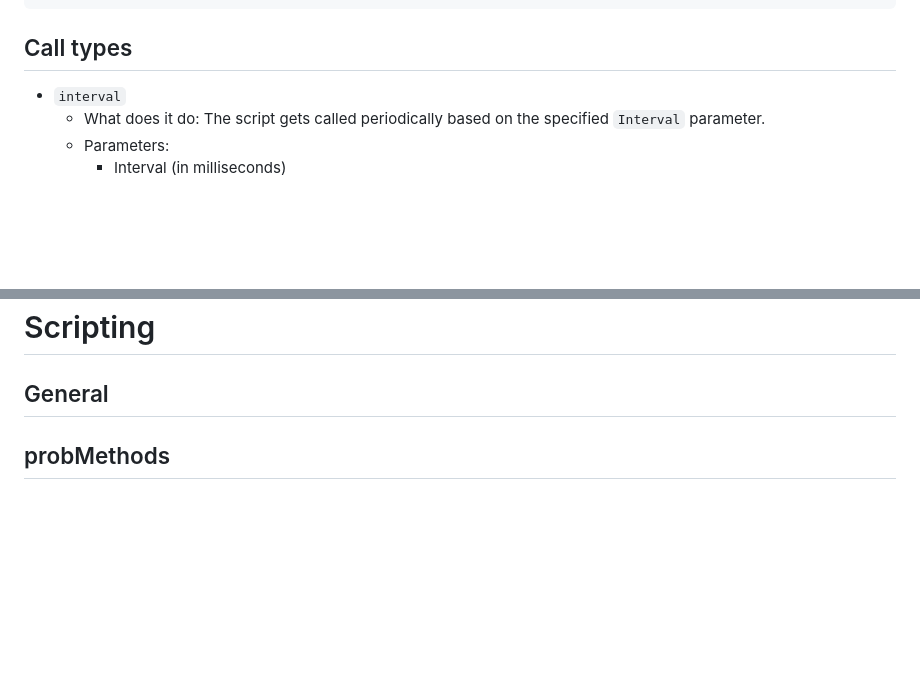
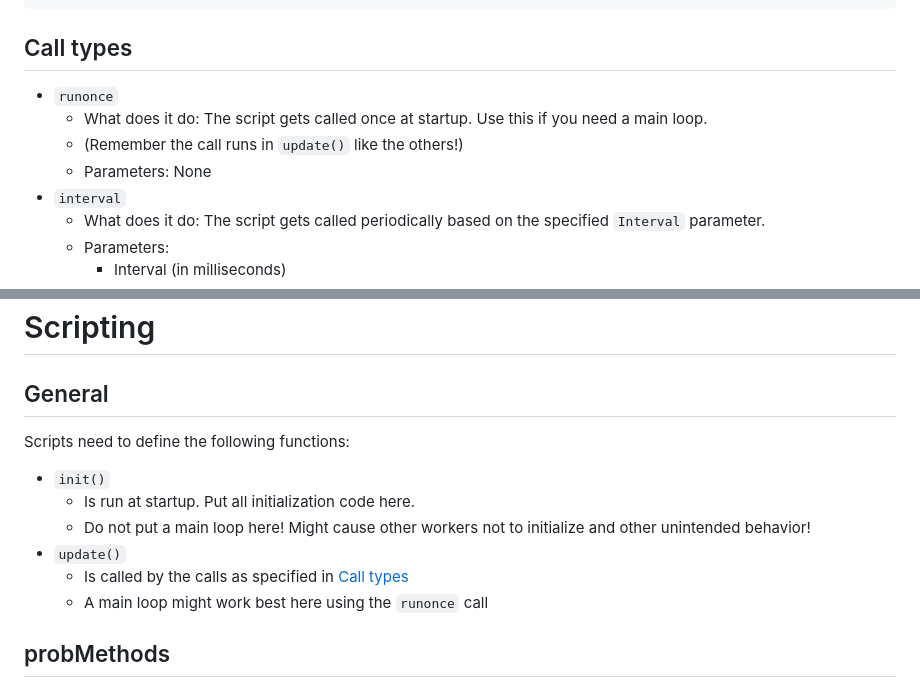
Before and after one commit to LD-Reborn/embeddingsearch, a Markdown page: docs/Indexer.md, 2 parts joined by grey strips. GitHub-like rendering; blank space fills up the shorter version.

Commit message:
Added runonce to the documentation; added information about the necessary functions

````diff
--- a/docs/Indexer.md
+++ b/docs/Indexer.md
@@ -54,6 +54,10 @@ If you just installed the server and want to configure it:
   }
 ```
 ## Call types
+- `runonce`
+  - What does it do: The script gets called once at startup. Use this if you need a main loop.
+  - (Remember the call runs in `update()` like the others!)
+  - Parameters: None
 - `interval`
     - What does it do: The script gets called periodically based on the specified `Interval` parameter.
     - Parameters:
@@ -68,6 +72,13 @@ If you just installed the server and want to configure it:
       - Path (e.g. "Scripts/example_content")
 # Scripting
 ## General
+Scripts need to define the following functions:
+- `init()`
+  - Is run at startup. Put all initialization code here.
+  - Do not put a main loop here! Might cause other workers not to initialize and other unintended behavior!
+- `update()`
+  - Is called by the calls as specified in [Call types](#call-types)
+  - A main loop might work best here using the `runonce` call
 ## probMethods
 Probmethods are used to join the multiple similarity values from multiple models and multiple datapoints into one single result.
 
````
